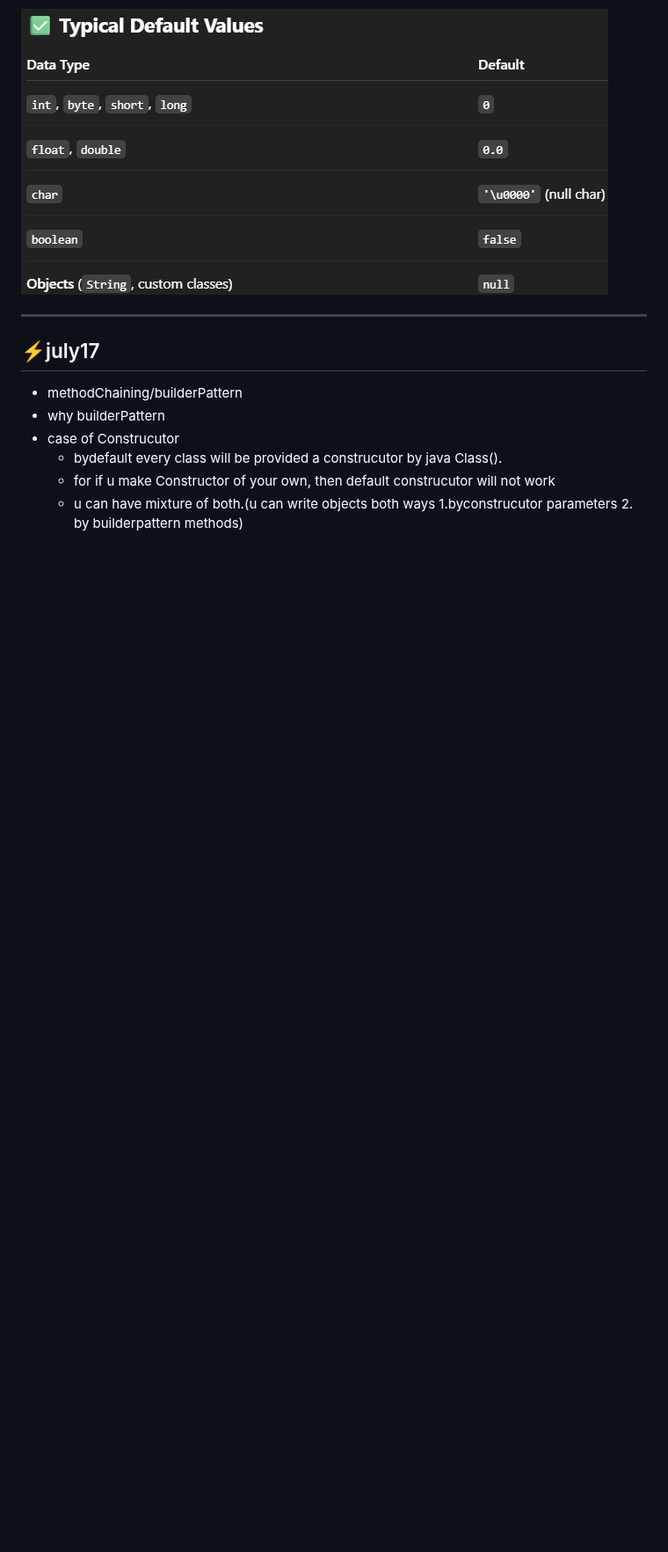
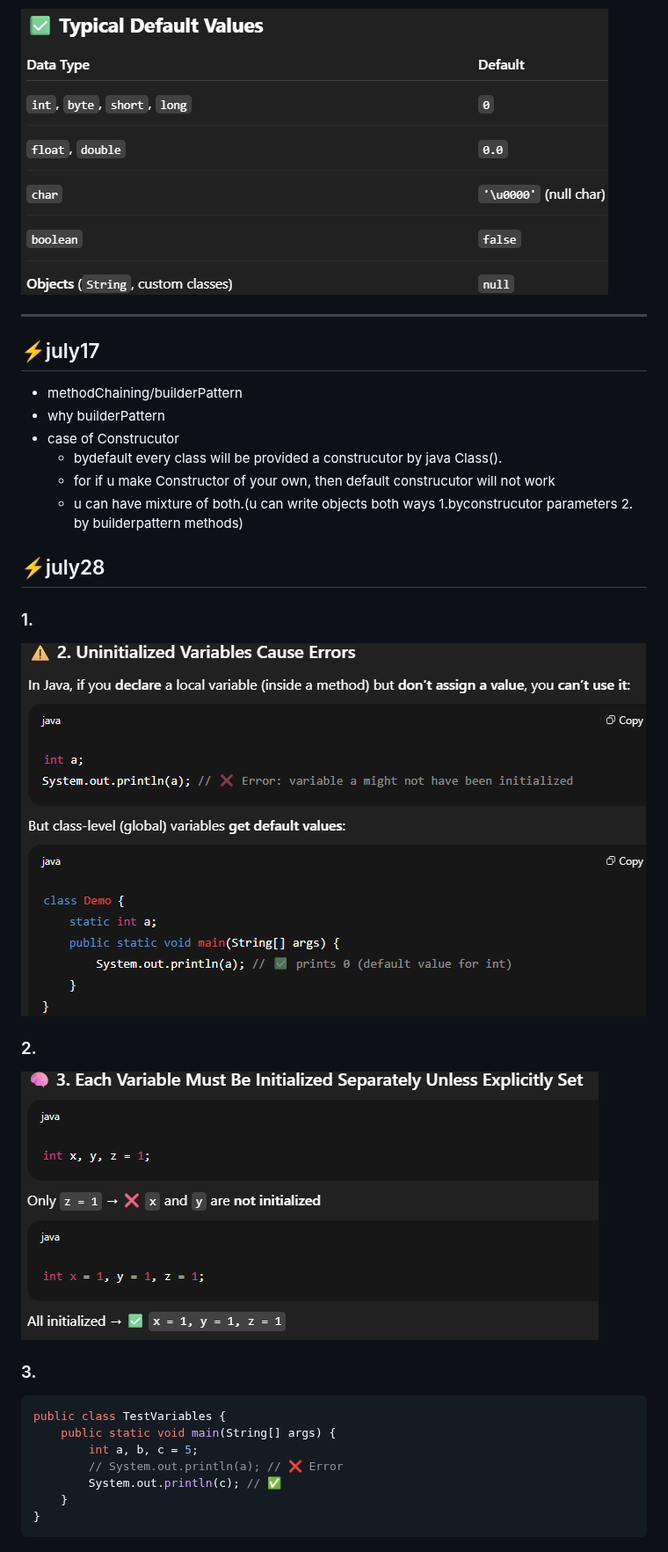
Before and after one commit to Ayush-Dube/dailyDiary, a Markdown page: july2025/july25.md, the part around one of its changes. Shown at 88% size. Drawn GitHub-style; pictures changed too: july2025/image-5.png (added), july2025/image-6.png (added); folded sections open; blank space fills up the shorter version.

````diff
--- a/july2025/july25.md
+++ b/july2025/july25.md
@@ -287,3 +298,22 @@ System.out.println(name1); // ❌ Compile-time error: variable might not have be
   - bydefault every class will be provided a construcutor by java Class().
   - for if u make Constructor of your own, then default construcutor will not work
   - u can have mixture of both.(u can write objects both ways 1.byconstrucutor parameters 2. by builderpattern methods)
+
+## ⚡july28
+
+### 1.
+![alt text](image-5.png)
+
+### 2.
+![alt text](image-6.png)
+
+### 3.
+```java
+public class TestVariables {
+    public static void main(String[] args) {
+        int a, b, c = 5;
+        // System.out.println(a); // ❌ Error
+        System.out.println(c); // ✅
+    }
+}
+```
````
Also changed, not shown: other parts of july2025/july25.md (+15 -4 lines), aug2025/aug25.md (added, +5 -0 lines).
